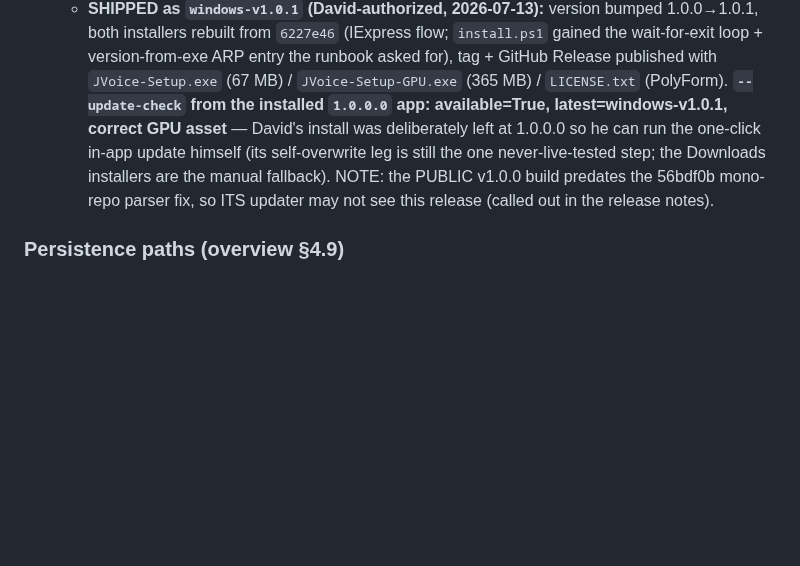
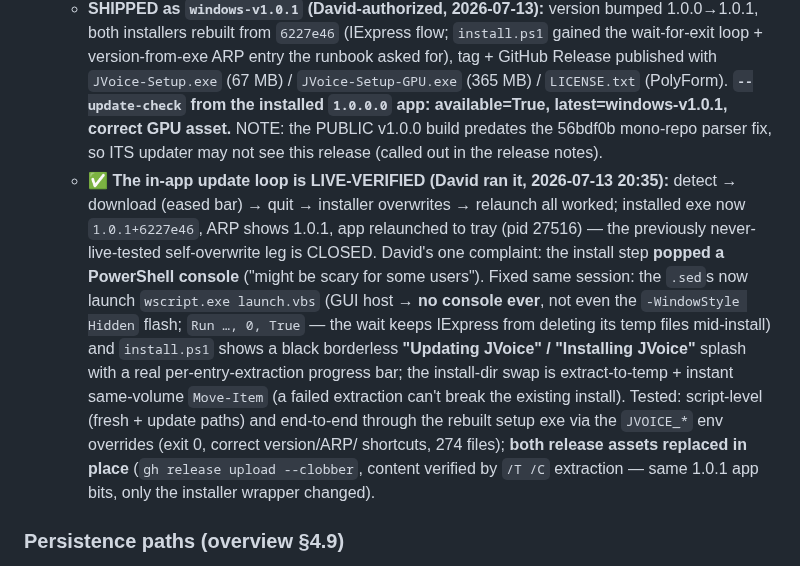
Before and after one commit to david53001/jvoice, a Markdown page: docs/HANDOFF-WINDOWS.md, the part around the change. Drawn GitHub-style; blank space fills up the shorter version.

```diff
--- a/docs/HANDOFF-WINDOWS.md
+++ b/docs/HANDOFF-WINDOWS.md
@@ -1515,11 +1515,24 @@ These are real corrections discovered during execution — preserve them.
       wait-for-exit loop + version-from-exe ARP entry the runbook asked for), tag + GitHub
       Release published with `JVoice-Setup.exe` (67 MB) / `JVoice-Setup-GPU.exe` (365 MB) /
       `LICENSE.txt` (PolyForm). **`--update-check` from the installed `1.0.0.0` app: available=True,
-      latest=windows-v1.0.1, correct GPU asset** — David's install was deliberately left at 1.0.0.0
-      so he can run the one-click in-app update himself (its self-overwrite leg is still the one
-      never-live-tested step; the Downloads installers are the manual fallback). NOTE: the PUBLIC
-      v1.0.0 build predates the 56bdf0b mono-repo parser fix, so ITS updater may not see this
-      release (called out in the release notes).
+      latest=windows-v1.0.1, correct GPU asset.** NOTE: the PUBLIC v1.0.0 build predates the
+      56bdf0b mono-repo parser fix, so ITS updater may not see this release (called out in the
+      release notes).
+    - **✅ The in-app update loop is LIVE-VERIFIED (David ran it, 2026-07-13 20:35):** detect →
+      download (eased bar) → quit → installer overwrites → relaunch all worked; installed exe now
+      `1.0.1+6227e46`, ARP shows 1.0.1, app relaunched to tray (pid 27516) — the previously
+      never-live-tested self-overwrite leg is CLOSED. David's one complaint: the install step
+      **popped a PowerShell console** ("might be scary for some users"). Fixed same session:
+      the `.sed`s now launch `wscript.exe launch.vbs` (GUI host → **no console ever**, not even
+      the `-WindowStyle Hidden` flash; `Run …, 0, True` — the wait keeps IExpress from deleting
+      its temp files mid-install) and `install.ps1` shows a black borderless **"Updating JVoice" /
+      "Installing JVoice"** splash with a real per-entry-extraction progress bar; the install-dir
+      swap is extract-to-temp + instant same-volume `Move-Item` (a failed extraction can't break
+      the existing install). Tested: script-level (fresh + update paths) and end-to-end through
+      the rebuilt setup exe via the `JVOICE_*` env overrides (exit 0, correct version/ARP/
+      shortcuts, 274 files); **both release assets replaced in place** (`gh release upload
+      --clobber`, content verified by `/T /C` extraction — same 1.0.1 app bits, only the installer
+      wrapper changed).
 
 ### Persistence paths (overview §4.9)
 `%APPDATA%\JVoice\settings.json` (+ `settings.corrupt.bak`; **schemaVersion 4** — v2 added `gameMode`
```
Also changed, not shown: docs/launch/windows-distribution.md (+15 -5 lines).
